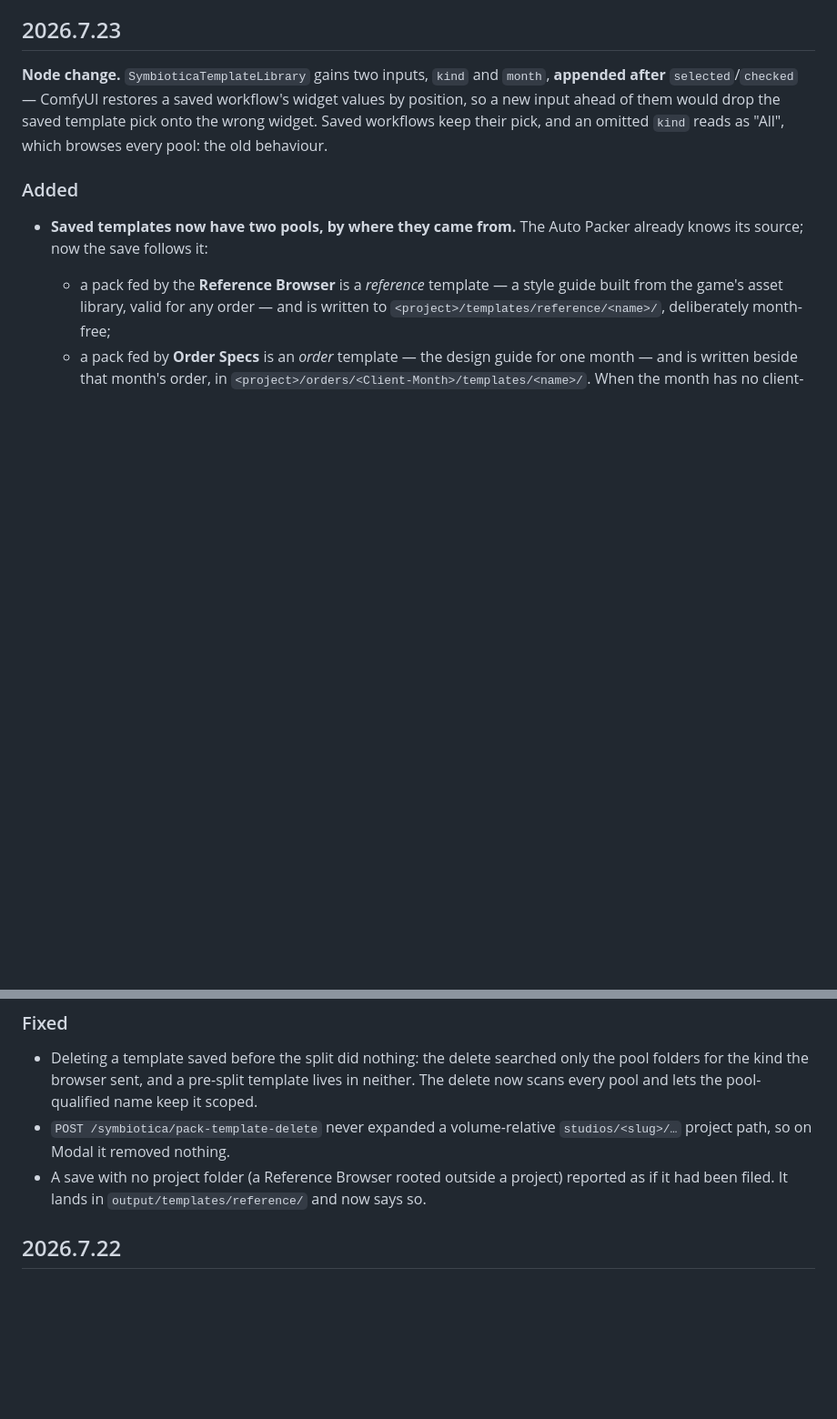
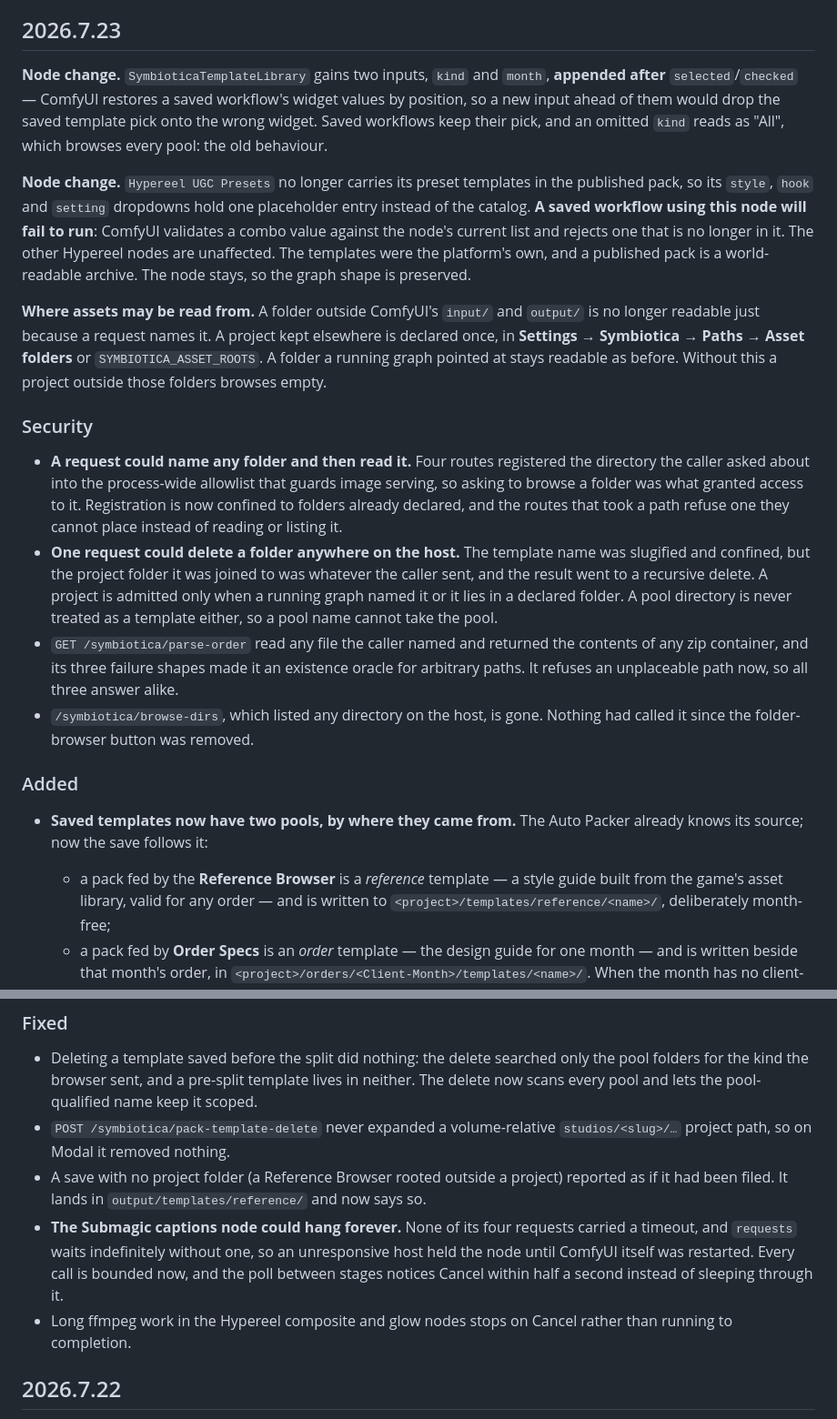
Before and after one commit to symbiotica-ai/comfyui-nodes, a Markdown page: CHANGELOG.md, 2 parts joined by grey strips. Shown at 91% size. GitHub-like rendering; blank space fills up the shorter version.

Commit message:
docs: the changelog entry covers what the release actually ships
The 2026.7.23 entry described only the template pools. The release also carries
a security series, the Submagic timeout fix, and a preset catalog that no longer
ships with the pack.

That last one changes a node's allowed input values, which this changelog's own
preamble says must be declared at the top of the entry: a saved workflow using
the UGC Presets node will fail ComfyUI's combo validation, because the value it
saved is no longer in the node's list. It now says so, next to the existing
input-change callout.

The security section describes each hole in terms of what a user could have lost
rather than by route name, and the asset-folders note explains why a project
kept outside ComfyUI's own folders must now be declared once.

Claude-Session: https://claude.ai/code/session_01LRpUpk5KhPE7MTFinniwuu

```diff
--- a/CHANGELOG.md
+++ b/CHANGELOG.md
@@ -14,6 +14,40 @@ workflow's widget values by position, so a new input ahead of them would drop
 the saved template pick onto the wrong widget. Saved workflows keep their pick,
 and an omitted `kind` reads as "All", which browses every pool: the old
 behaviour.
+
+**Node change.** `Hypereel UGC Presets` no longer carries its preset templates
+in the published pack, so its `style`, `hook` and `setting` dropdowns hold one
+placeholder entry instead of the catalog. **A saved workflow using this node
+will fail to run**: ComfyUI validates a combo value against the node's current
+list and rejects one that is no longer in it. The other Hypereel nodes are
+unaffected. The templates were the platform's own, and a published pack is a
+world-readable archive. The node stays, so the graph shape is preserved.
+
+**Where assets may be read from.** A folder outside ComfyUI's `input/` and
+`output/` is no longer readable just because a request names it. A project kept
+elsewhere is declared once, in **Settings → Symbiotica → Paths → Asset folders**
+or `SYMBIOTICA_ASSET_ROOTS`. A folder a running graph pointed at stays readable
+as before. Without this a project outside those folders browses empty.
+
+### Security
+- **A request could name any folder and then read it.** Four routes registered
+  the directory the caller asked about into the process-wide allowlist that
+  guards image serving, so asking to browse a folder was what granted access to
+  it. Registration is now confined to folders already declared, and the routes
+  that took a path refuse one they cannot place instead of reading or listing
+  it.
+- **One request could delete a folder anywhere on the host.** The template name
+  was slugified and confined, but the project folder it was joined to was
+  whatever the caller sent, and the result went to a recursive delete. A project
+  is admitted only when a running graph named it or it lies in a declared
+  folder. A pool directory is never treated as a template either, so a pool
+  name cannot take the pool.
+- `GET /symbiotica/parse-order` read any file the caller named and returned the
+  contents of any zip container, and its three failure shapes made it an
+  existence oracle for arbitrary paths. It refuses an unplaceable path now, so
+  all three answer alike.
+- `/symbiotica/browse-dirs`, which listed any directory on the host, is gone.
+  Nothing had called it since the folder-browser button was removed.
 
 ### Added
 - **Saved templates now have two pools, by where they came from.** The Auto
@@ -71,6 +105,13 @@ behaviour.
 - A save with no project folder (a Reference Browser rooted outside a project)
   reported as if it had been filed. It lands in `output/templates/reference/`
   and now says so.
+- **The Submagic captions node could hang forever.** None of its four requests
+  carried a timeout, and `requests` waits indefinitely without one, so an
+  unresponsive host held the node until ComfyUI itself was restarted. Every call
+  is bounded now, and the poll between stages notices Cancel within half a
+  second instead of sleeping through it.
+- Long ffmpeg work in the Hypereel composite and glow nodes stops on Cancel
+  rather than running to completion.
 
 ## 2026.7.22
 
```
